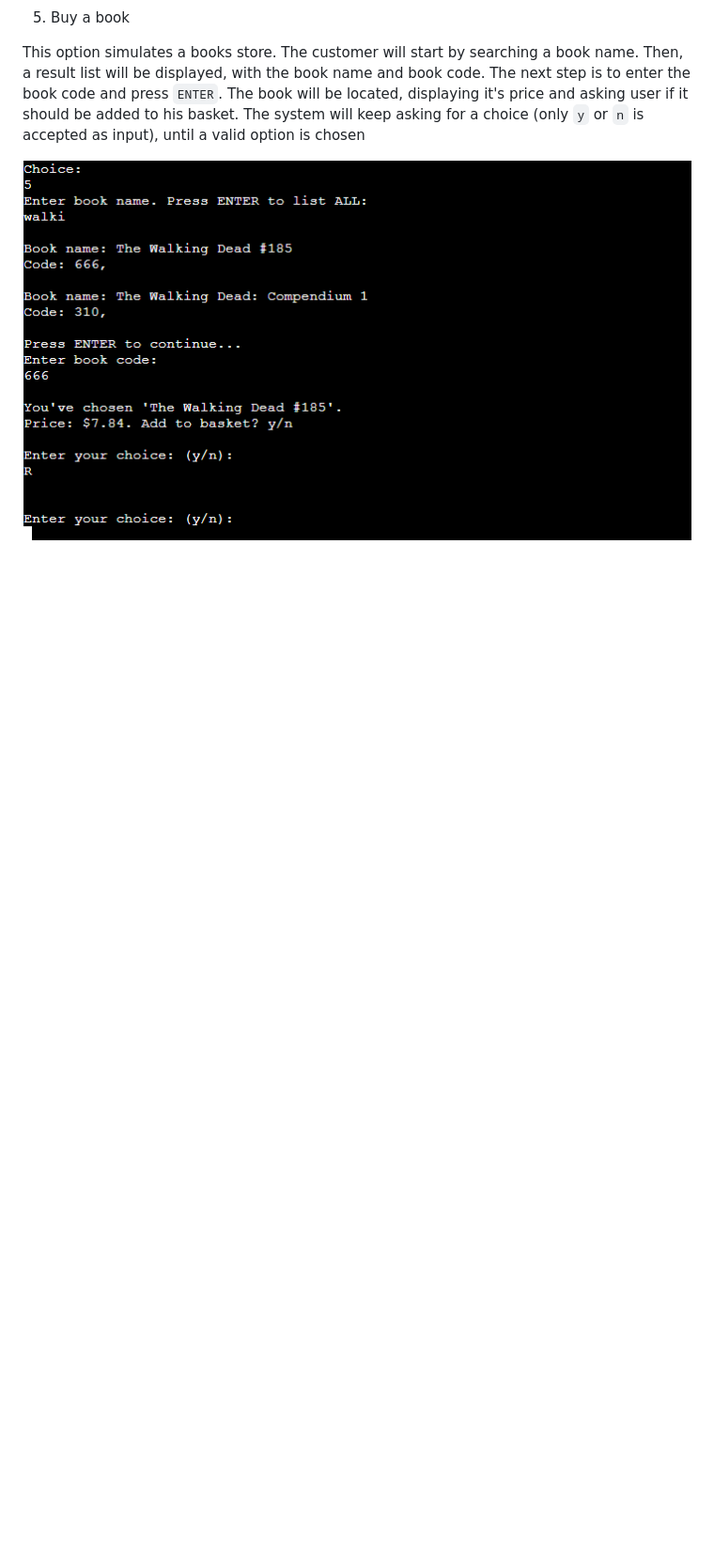
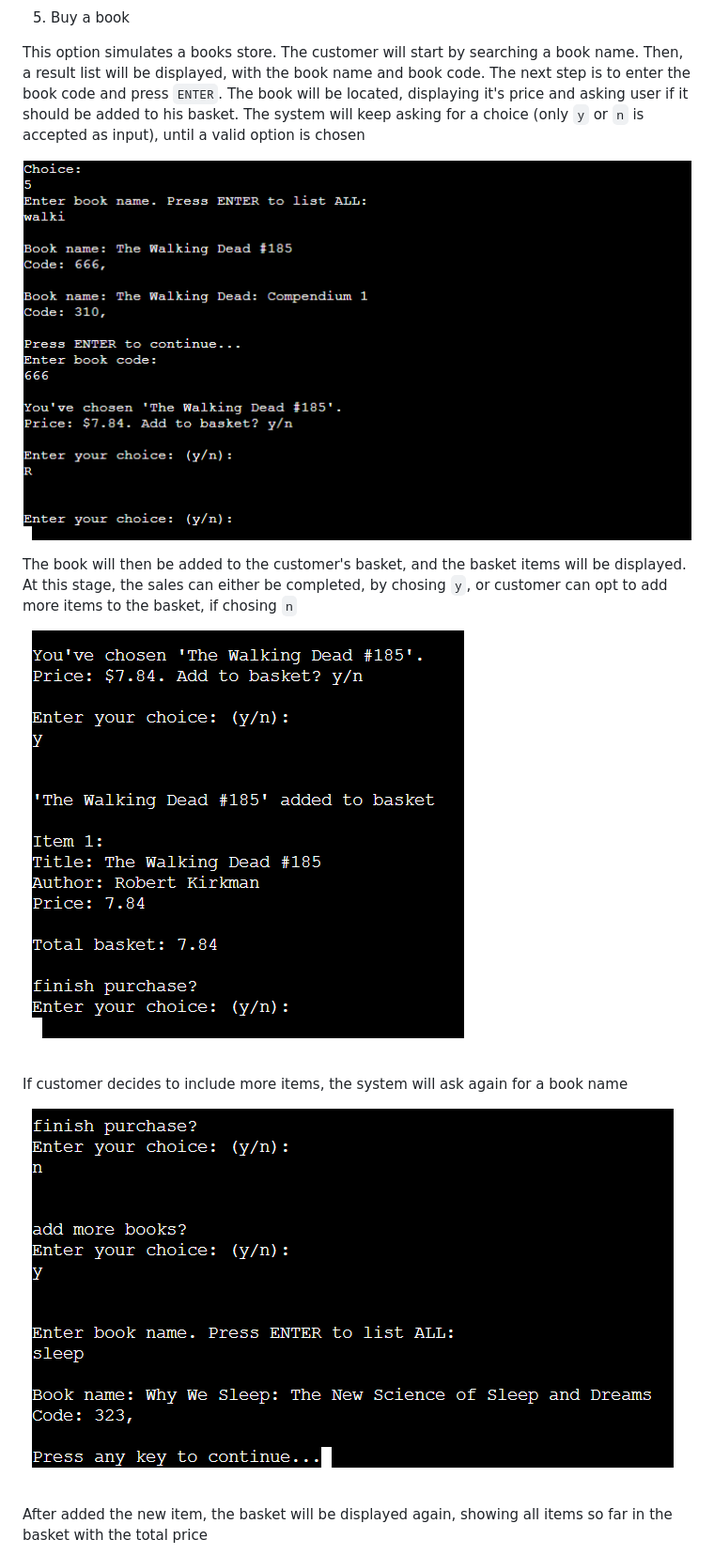
Before and after one commit to thenriq/thenriq-code-institute_project3, a Markdown page: README.md, the part around the change printed below. Shown: that part at 94% size. Drawn GitHub-style; blank space fills up the shorter version.

Commit message:
Update readme file - add more description for option 5 from menu

```diff
--- a/README.md
+++ b/README.md
@@ -61,3 +61,18 @@ This option will list books, followed by its publishers. Like in the other optio
 This option simulates a books store. The customer will start by searching a book name. Then, a result list will be displayed, with the book name and book code. The next step is to enter the book code and press `ENTER`. The book will be located, displaying it's price and asking user if it should be added to his basket. The system will keep asking for a choice (only `y` or `n` is accepted as input), until a valid option is chosen
 
 ![Search a book](https://github.com/thenriq/thenriq-code-institute_project3/blob/main/assets/readme_images/menu_item_5_search_and_buying.png?raw=true)
+
+The book will then be added to the customer's basket, and the basket items will be displayed. At this stage, the sales can either be completed, by chosing `y`, or customer can opt to add more items to the basket, if chosing `n`
+
+![Add to basket](https://github.com/thenriq/thenriq-code-institute_project3/blob/main/assets/readme_images/menu_item_5_add_basket.png?raw=true)
+
+<br>
+
+If customer decides to include more items, the system will ask again for a book name
+
+![Searc more items](https://github.com/thenriq/thenriq-code-institute_project3/blob/main/assets/readme_images/menu_item_5_add_more_items.png?raw=true)
+
+<br>
+
+After added the new item, the basket will be displayed again, showing all items so far in the basket with the total price
+
```
Also changed, not shown: other parts of README.md (+5 -0 lines), assets/readme_images/menu_item_5_purchase_complete.png.
